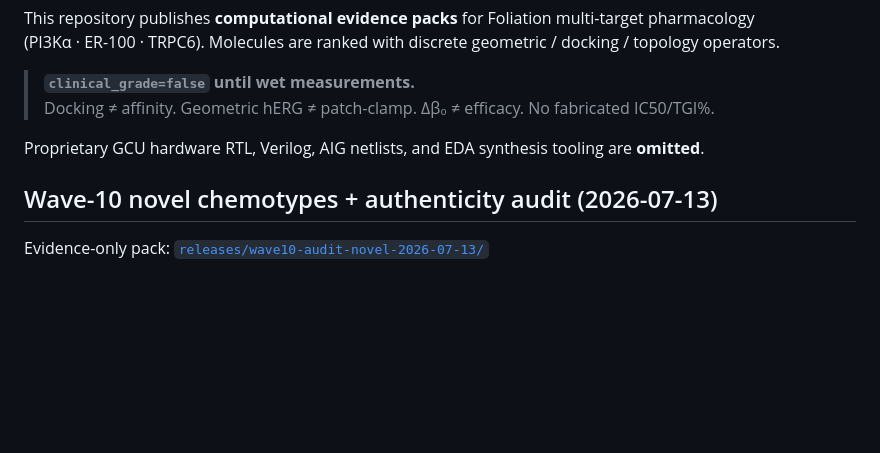
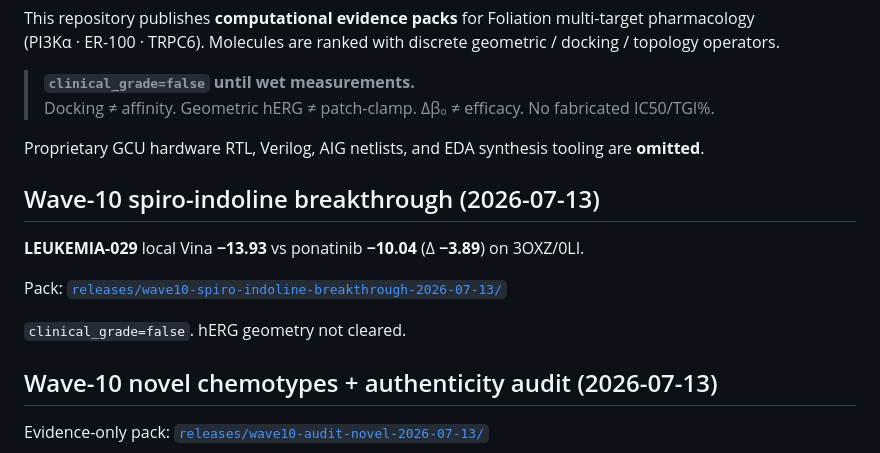
Before and after one commit to shaneraphel/geoaudit-cryptobench, a Markdown page: README.md, the part around the change. GitHub-like rendering; blank space fills up the shorter version.

Commit message:
Document LEUKEMIA-029 Wave-10 breakthrough in README.
Co-authored-by: Cursor <cursoragent@cursor.com>

```diff
--- a/README.md
+++ b/README.md
@@ -9,6 +9,15 @@ This repository publishes **computational evidence packs** for Foliation multi-t
 Proprietary GCU hardware RTL, Verilog, AIG netlists, and EDA synthesis tooling are **omitted**.
 
 
+
+
+## Wave-10 spiro-indoline breakthrough (2026-07-13)
+
+**LEUKEMIA-029** local Vina **−13.93** vs ponatinib **−10.04** (Δ **−3.89**) on 3OXZ/0LI.
+
+Pack: [`releases/wave10-spiro-indoline-breakthrough-2026-07-13/`](releases/wave10-spiro-indoline-breakthrough-2026-07-13/)
+
+`clinical_grade=false`. hERG geometry not cleared.
 
 ## Wave-10 novel chemotypes + authenticity audit (2026-07-13)
 
```
